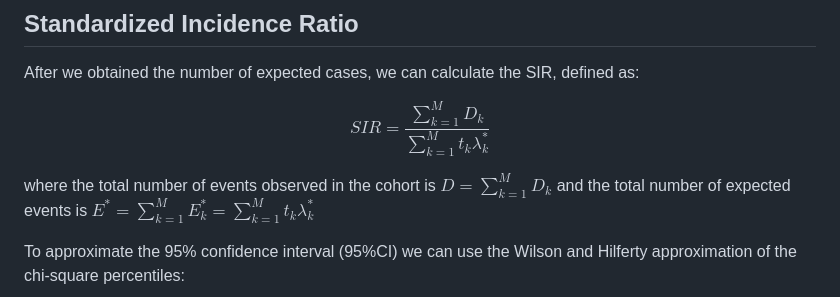
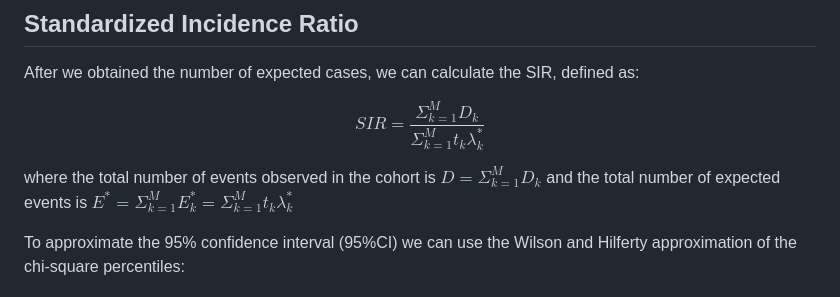
Before and after one commit to TomPoll/SIR-pancreatic-cancer-BD-IPMN, a Markdown page: README.md, the part around the change. Rendered like a GitHub page.

```diff
--- a/README.md
+++ b/README.md
@@ -205,10 +205,10 @@ singapore_MaleEx <- bind_rows(sRaM, singapore_men_pry) %>%
 After we obtained the number of expected cases, we can calculate the SIR, defined as:
 
 
-$$SIR=\frac{\sum_{k = 1}^M D_k}{\sum_{k = 1}^M t_k\lambda_k^{*}}$$
+$$SIR=\frac{\Sigma_{k = 1}^M D_k}{\Sigma_{k = 1}^M t_k\lambda_k^{*}}$$
 
 
-where the total number of events observed in the cohort is $`D=\sum_{k = 1}^{M} D_{k}`$ and the total number of expected events is $`E^*=\sum_{k = 1}^{M} E_{k}^*=\sum_{k = 1}^{M} t_{k}\lambda_{k}^{*}`$
+where the total number of events observed in the cohort is $`D=\Sigma_{k = 1}^{M} D_{k}`$ and the total number of expected events is $`E^*=\Sigma_{k = 1}^{M} E_{k}^*=\Sigma_{k = 1}^{M} t_{k}\lambda_{k}^{*}`$
 
 To approximate the 95% confidence interval (95%CI) we can use the Wilson and Hilferty approximation of the chi-square percentiles:
 
```
